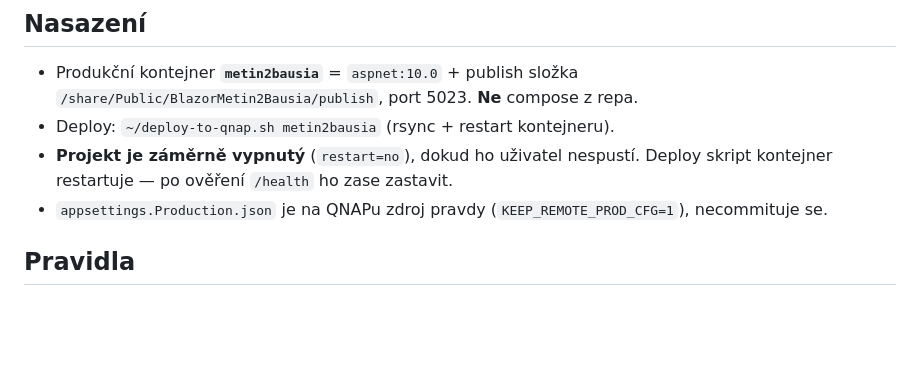
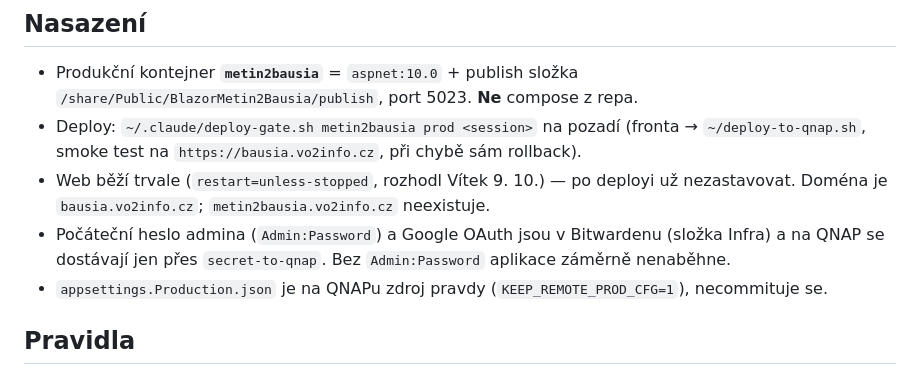
Before and after one commit to olsanvit/Metin2Bausia, a Markdown page: CLAUDE.md, the part around the change. Rendered like a GitHub page; blank space fills up the shorter version.

Commit message:
chore: SharedServices na 2e07fa0, web běží trvale
CLAUDE.md: deploy přes deploy-gate, doména bausia.vo2info.cz, restart=unless-stopped.

Co-Authored-By: Claude Opus 5.5 <noreply@anthropic.com>

```diff
--- a/CLAUDE.md
+++ b/CLAUDE.md
@@ -41,8 +41,12 @@ Naplnění daty: migrace `database/postgres/0{1,2,3,4,5,6}_*.sql`, pak
 
 - Produkční kontejner **`metin2bausia`** = `aspnet:10.0` + publish složka
   `/share/Public/BlazorMetin2Bausia/publish`, port 5023. **Ne** compose z repa.
-- Deploy: `~/deploy-to-qnap.sh metin2bausia` (rsync + restart kontejneru).
-- **Projekt je záměrně vypnutý** (`restart=no`), dokud ho uživatel nespustí. Deploy skript kontejner restartuje — po ověření `/health` ho zase zastavit.
+- Deploy: `~/.claude/deploy-gate.sh metin2bausia prod <session>` na pozadí (fronta → `~/deploy-to-qnap.sh`,
+  smoke test na `https://bausia.vo2info.cz`, při chybě sám rollback).
+- Web běží trvale (`restart=unless-stopped`, rozhodl Vítek 9. 10.) — po deployi už nezastavovat.
+  Doména je `bausia.vo2info.cz`; `metin2bausia.vo2info.cz` neexistuje.
+- Počáteční heslo admina (`Admin:Password`) a Google OAuth jsou v Bitwardenu (složka Infra) a na QNAP
+  se dostávají jen přes `secret-to-qnap`. Bez `Admin:Password` aplikace záměrně nenaběhne.
 - `appsettings.Production.json` je na QNAPu zdroj pravdy (`KEEP_REMOTE_PROD_CFG=1`), necommituje se.
 
 ## Pravidla
```
Also changed, not shown: docs/TODO.md (+5 -5 lines).
